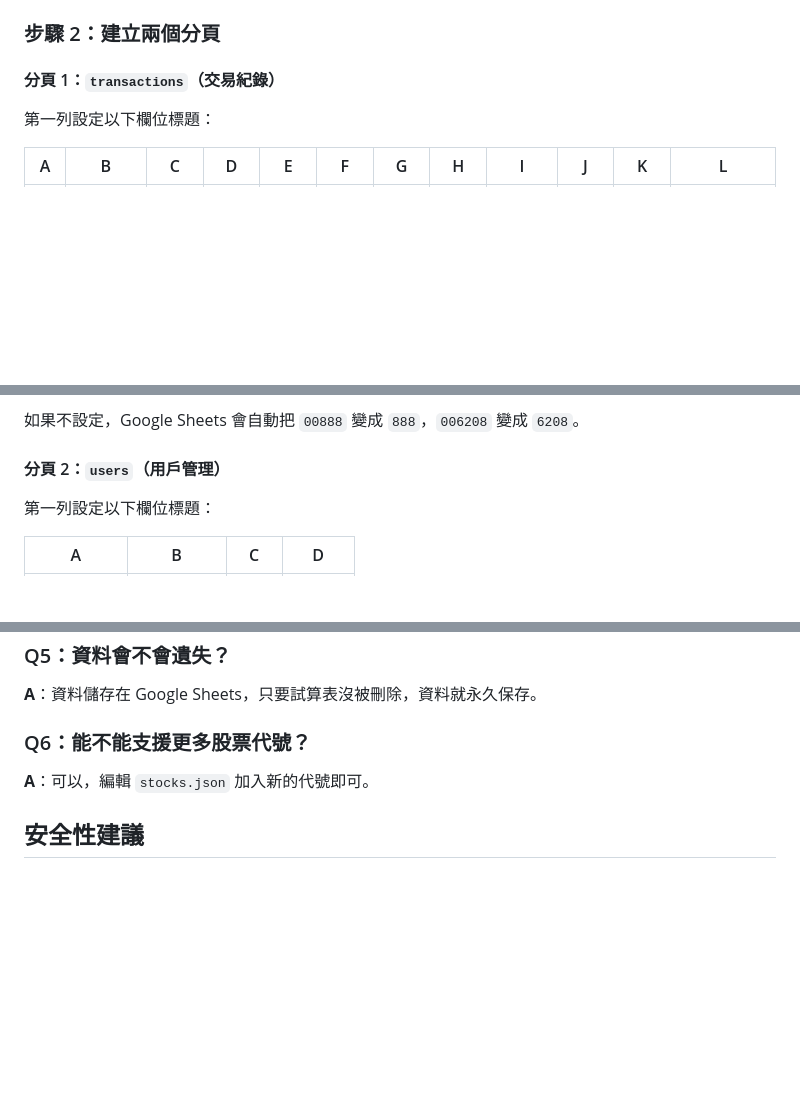
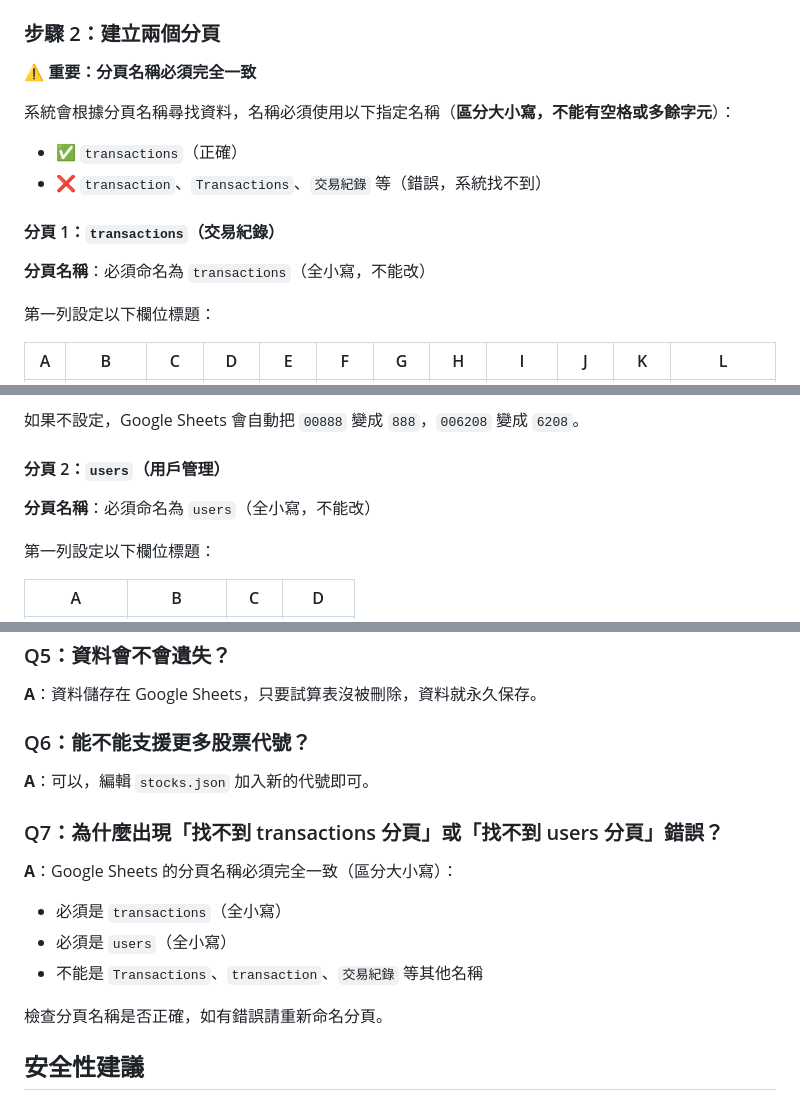
Before and after one commit to AImaster888/stock-1227, a Markdown page: README.md, 3 parts joined by grey strips. Drawn GitHub-style; blank space fills up the shorter version.

Commit message:
強化 README.md：特別強調 Google Sheets 分頁名稱必須完全一致
重要更新：
- 在步驟 2 開頭加上醒目警告：分頁名稱必須完全一致
- 明確標示兩個分頁必須命名為 transactions 和 users（全小寫）
- 說明區分大小寫，不能使用其他名稱
- 新增常見問題 Q7：分頁名稱錯誤的處理方式

避免使用者因分頁命名錯誤（如 Transactions、transaction、交易紀錄等）導致系統無法運作

🤖 Generated with [Claude Code](https://claude.com/claude-code)

Co-Authored-By: Claude Sonnet 4.5 <noreply@anthropic.com>

```diff
--- a/README.md
+++ b/README.md
@@ -99,7 +99,15 @@ npm run dev
 
 ### 步驟 2：建立兩個分頁
 
+**⚠️ 重要：分頁名稱必須完全一致**
+
+系統會根據分頁名稱尋找資料，名稱必須使用以下指定名稱（**區分大小寫，不能有空格或多餘字元**）：
+- ✅ `transactions`（正確）
+- ❌ `transaction`、`Transactions`、`交易紀錄` 等（錯誤，系統找不到）
+
 #### 分頁 1：`transactions`（交易紀錄）
+
+**分頁名稱**：必須命名為 `transactions`（全小寫，不能改）
 
 第一列設定以下欄位標題：
 
@@ -116,6 +124,8 @@ npm run dev
 如果不設定，Google Sheets 會自動把 `00888` 變成 `888`，`006208` 變成 `6208`。
 
 #### 分頁 2：`users`（用戶管理）
+
+**分頁名稱**：必須命名為 `users`（全小寫，不能改）
 
 第一列設定以下欄位標題：
 
@@ -361,6 +371,15 @@ stock-1227/
 
 **A**：可以，編輯 `stocks.json` 加入新的代號即可。
 
+### Q7：為什麼出現「找不到 transactions 分頁」或「找不到 users 分頁」錯誤？
+
+**A**：Google Sheets 的分頁名稱必須完全一致（區分大小寫）：
+- 必須是 `transactions`（全小寫）
+- 必須是 `users`（全小寫）
+- 不能是 `Transactions`、`transaction`、`交易紀錄` 等其他名稱
+
+檢查分頁名稱是否正確，如有錯誤請重新命名分頁。
+
 ## 安全性建議
 
 1. **JWT_SECRET**：使用強隨機字串（建議 32 字元以上）
```
